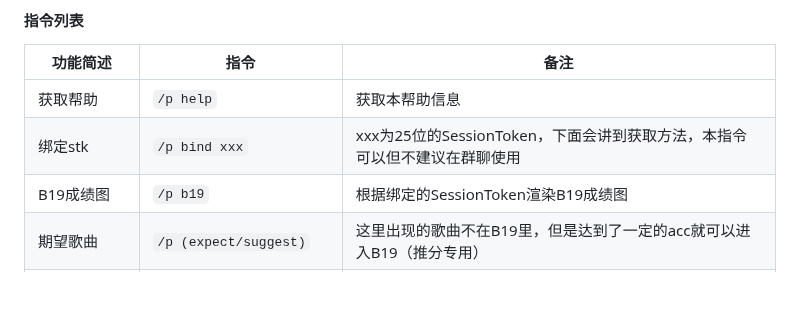
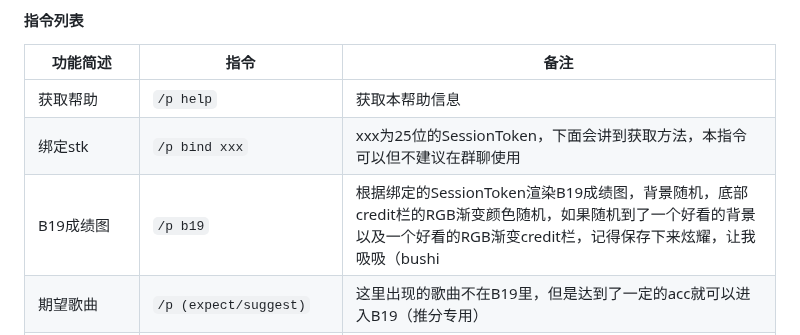
Before and after one commit to Walkersifolia/PhigrosLibrary-plugin, a Markdown page: README.md, the part around the change. Rendered like a GitHub page; blank space fills up the shorter version.

```diff
--- a/README.md
+++ b/README.md
@@ -49,7 +49,7 @@ git clone https://github.com/Walkersifolia/illustration.git ./illustration
 | ------------------ | ------------------------------ | ------ |
 |获取帮助|`/p help`|获取本帮助信息|
 |绑定stk|`/p bind xxx`|xxx为25位的SessionToken，下面会讲到获取方法，本指令可以但不建议在群聊使用|
-|B19成绩图|`/p b19`|根据绑定的SessionToken渲染B19成绩图|
+|B19成绩图|`/p b19`|根据绑定的SessionToken渲染B19成绩图，背景随机，底部credit栏的RGB渐变颜色随机，如果随机到了一个好看的背景以及一个好看的RGB渐变credit栏，记得保存下来炫耀，让我吸吸（bushi|
 |期望歌曲|`/p (expect/suggest)`|这里出现的歌曲不在B19里，但是达到了一定的acc就可以进入B19（推分专用）|
 |查看stk|`/p stk`|查看已绑定的SessionToken，本指令可以但不建议在群聊使用|
 |Phigros点歌|`/p music`|制作中，暂未完成|
```
